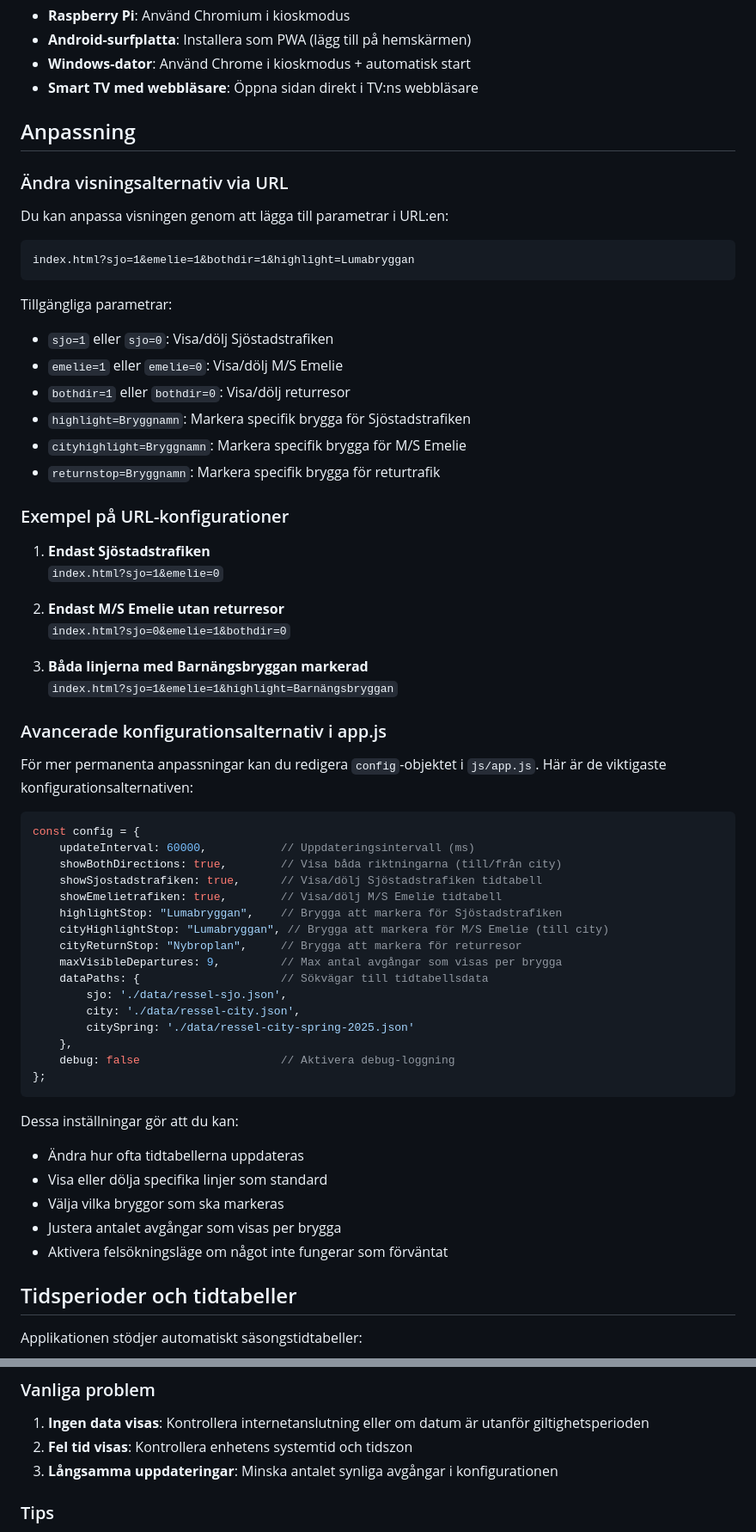
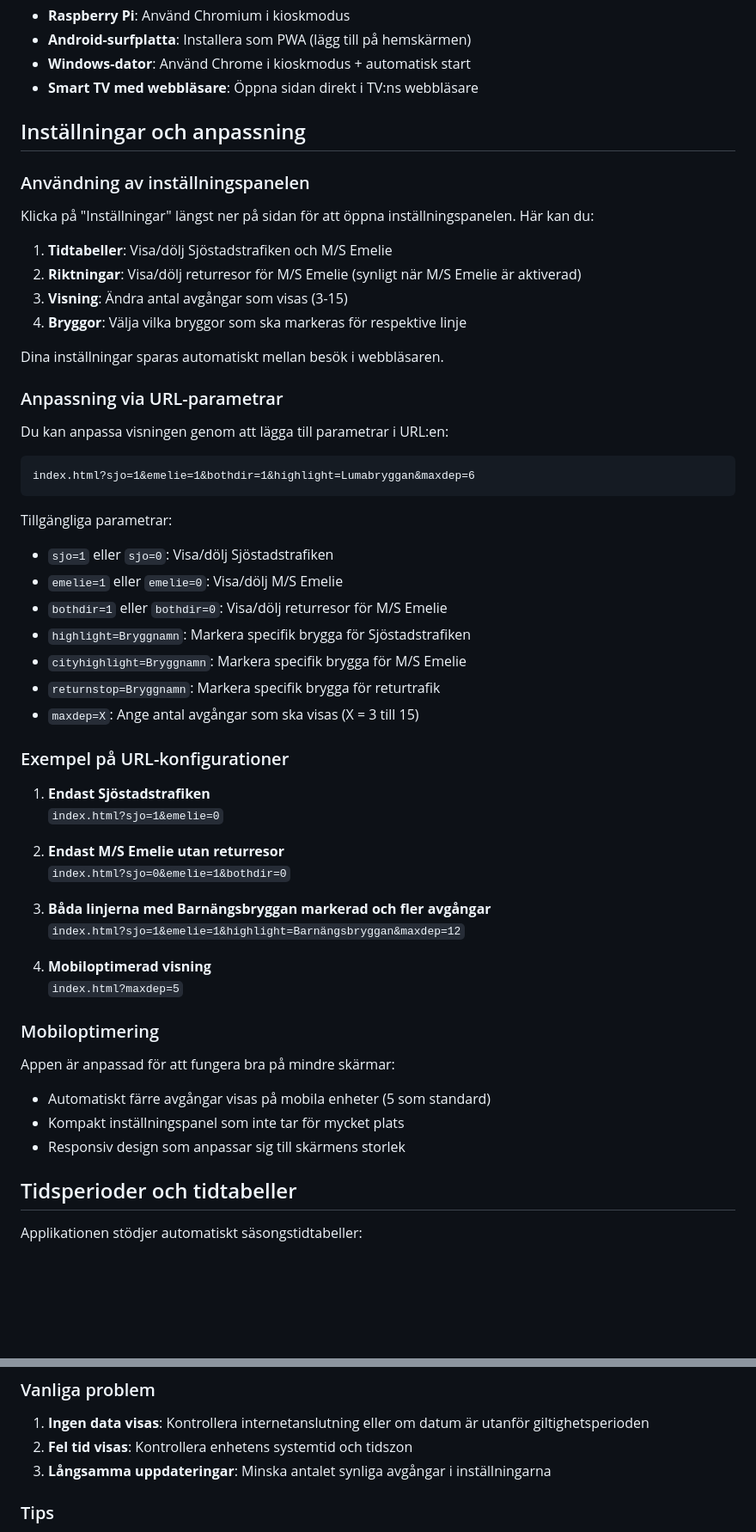
Before and after one commit to cgillinger/ressel-static, a Markdown page: readme.md, 2 parts joined by grey strips. Shown: that part at 86% size. Drawn GitHub-style; blank space fills up the shorter version.

Commit message:
Added updated readme and screenshot

````diff
--- a/readme.md
+++ b/readme.md
@@ -41,22 +44,33 @@ En digital skyltlösning för att visa aktuella tidtabeller för båtlinjerna i
 - **Windows-dator**: Använd Chrome i kioskmodus + automatisk start
 - **Smart TV med webbläsare**: Öppna sidan direkt i TV:ns webbläsare
 
-## Anpassning
+## Inställningar och anpassning
 
-### Ändra visningsalternativ via URL
+### Användning av inställningspanelen
+Klicka på "Inställningar" längst ner på sidan för att öppna inställningspanelen. Här kan du:
+
+1. **Tidtabeller**: Visa/dölj Sjöstadstrafiken och M/S Emelie
+2. **Riktningar**: Visa/dölj returresor för M/S Emelie (synligt när M/S Emelie är aktiverad)
+3. **Visning**: Ändra antal avgångar som visas (3-15)
+4. **Bryggor**: Välja vilka bryggor som ska markeras för respektive linje
+
+Dina inställningar sparas automatiskt mellan besök i webbläsaren.
+
+### Anpassning via URL-parametrar
 Du kan anpassa visningen genom att lägga till parametrar i URL:en:
 
 ```
-index.html?sjo=1&emelie=1&bothdir=1&highlight=Lumabryggan
+index.html?sjo=1&emelie=1&bothdir=1&highlight=Lumabryggan&maxdep=6
 ```
 
 Tillgängliga parametrar:
 - `sjo=1` eller `sjo=0`: Visa/dölj Sjöstadstrafiken
 - `emelie=1` eller `emelie=0`: Visa/dölj M/S Emelie
-- `bothdir=1` eller `bothdir=0`: Visa/dölj returresor
+- `bothdir=1` eller `bothdir=0`: Visa/dölj returresor för M/S Emelie
 - `highlight=Bryggnamn`: Markera specifik brygga för Sjöstadstrafiken
 - `cityhighlight=Bryggnamn`: Markera specifik brygga för M/S Emelie
 - `returnstop=Bryggnamn`: Markera specifik brygga för returtrafik
+- `maxdep=X`: Ange antal avgångar som ska visas (X = 3 till 15)
 
 ### Exempel på URL-konfigurationer
 
@@ -66,37 +80,17 @@ Tillgängliga parametrar:
 2. **Endast M/S Emelie utan returresor**
    `index.html?sjo=0&emelie=1&bothdir=0`
 
-3. **Båda linjerna med Barnängsbryggan markerad**
-   `index.html?sjo=1&emelie=1&highlight=Barnängsbryggan`
+3. **Båda linjerna med Barnängsbryggan markerad och fler avgångar**
+   `index.html?sjo=1&emelie=1&highlight=Barnängsbryggan&maxdep=12`
 
-### Avancerade konfigurationsalternativ i app.js
-För mer permanenta anpassningar kan du redigera `config`-objektet i `js/app.js`. Här är de viktigaste konfigurationsalternativen:
+4. **Mobiloptimerad visning**
+   `index.html?maxdep=5`
 
-```javascript
-const config = {
-    updateInterval: 60000,           // Uppdateringsintervall (ms)
-    showBothDirections: true,        // Visa båda riktningarna (till/från city)
-    showSjostadstrafiken: true,      // Visa/dölj Sjöstadstrafiken tidtabell
-    showEmelietrafiken: true,        // Visa/dölj M/S Emelie tidtabell
-    highlightStop: "Lumabryggan",    // Brygga att markera för Sjöstadstrafiken
-    cityHighlightStop: "Lumabryggan", // Brygga att markera för M/S Emelie (till city)
-    cityReturnStop: "Nybroplan",     // Brygga att markera för returresor
-    maxVisibleDepartures: 9,         // Max antal avgångar som visas per brygga
-    dataPaths: {                     // Sökvägar till tidtabellsdata
-        sjo: './data/ressel-sjo.json',
-        city: './data/ressel-city.json',
-        citySpring: './data/ressel-city-spring-2025.json'
-    },
-    debug: false                     // Aktivera debug-loggning
-};
-```
-
-Dessa inställningar gör att du kan:
-- Ändra hur ofta tidtabellerna uppdateras
-- Visa eller dölja specifika linjer som standard
-- Välja vilka bryggor som ska markeras
-- Justera antalet avgångar som visas per brygga
-- Aktivera felsökningsläge om något inte fungerar som förväntat
+### Mobiloptimering
+Appen är anpassad för att fungera bra på mindre skärmar:
+- Automatiskt färre avgångar visas på mobila enheter (5 som standard)
+- Kompakt inställningspanel som inte tar för mycket plats
+- Responsiv design som anpassar sig till skärmens storlek
 
 ## Tidsperioder och tidtabeller
 
@@ -112,7 +106,7 @@ Systemet väljer automatiskt rätt tidtabell baserat på aktuellt datum.
 ### Vanliga problem
 1. **Ingen data visas**: Kontrollera internetanslutning eller om datum är utanför giltighetsperioden
 2. **Fel tid visas**: Kontrollera enhetens systemtid och tidszon
-3. **Långsamma uppdateringar**: Minska antalet synliga avgångar i konfigurationen
+3. **Långsamma uppdateringar**: Minska antalet synliga avgångar i inställningarna
 
 ### Tips
 - För att testa att applikationen fungerar, öppna webbläsarens utvecklarverktyg och kontrollera konsolen för felmeddelanden
````
Also changed, not shown: other parts of readme.md (+33 -36 lines), images/screenshot2.png (added).
